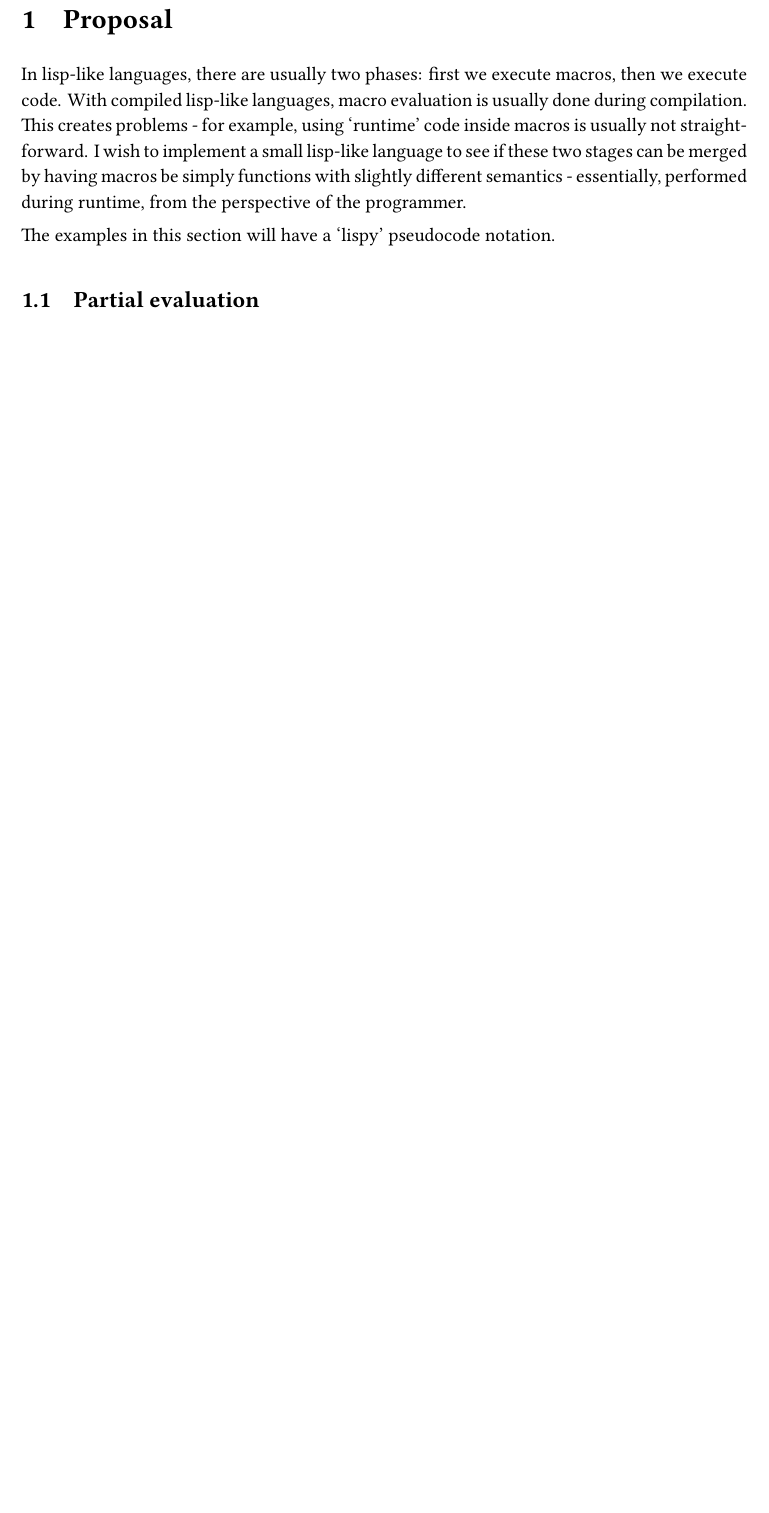
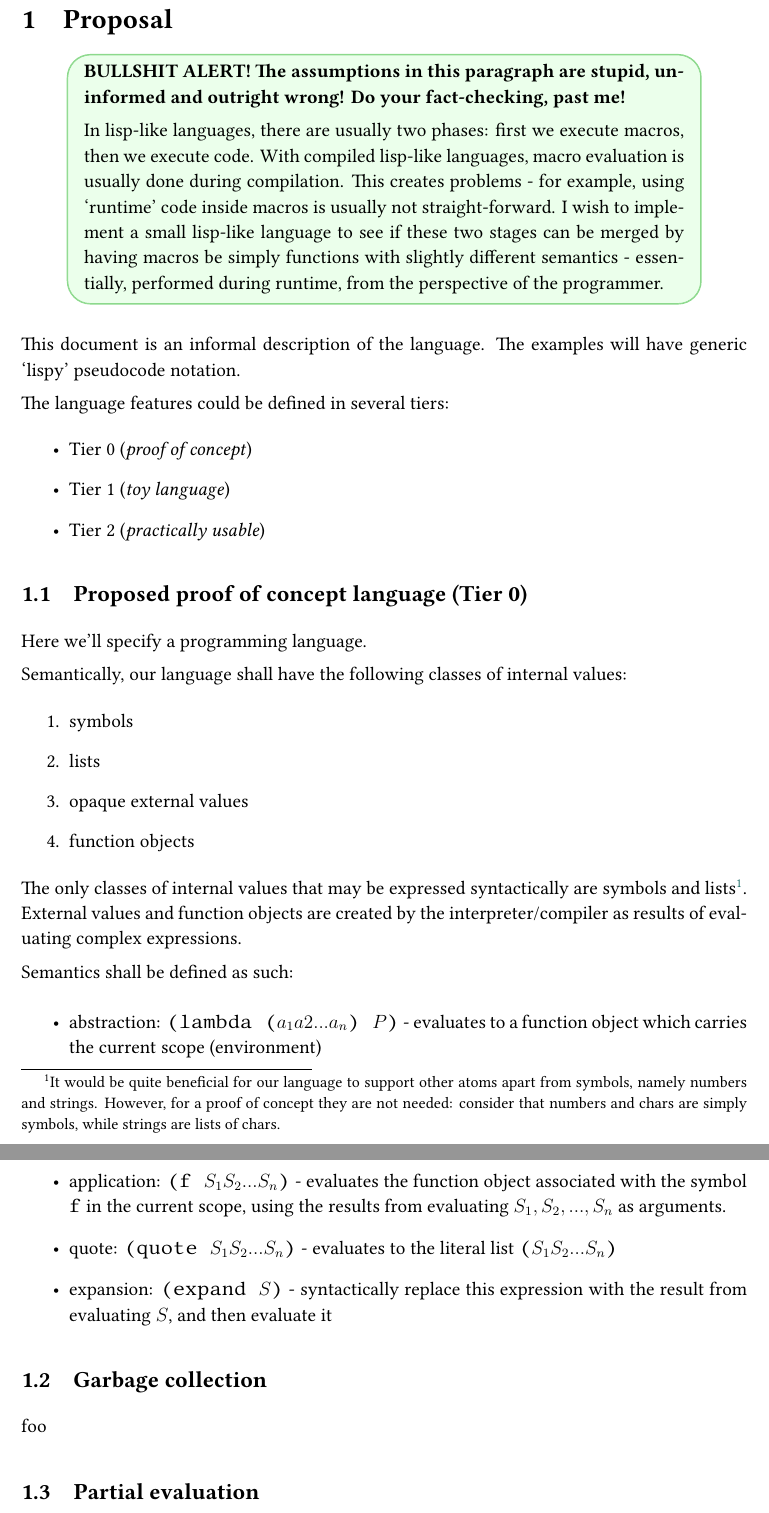
Before and after one commit to dexterlb/impaler, a LaTeX document (tex/main.tex, which reads tex/proposal.tex): part of page 1 of 2 before the commit and two parts of pages 1 and 2 of 3 after it, the two joined at a grey line, cut so that both start at the same text, the shorter picture padded with empty space. Compiled offline with XeLaTeX; a missing font is replaced by an installed copy or a similar font.

Commit message:
some more proposal work

```diff
--- a/tex/proposal.tex
+++ b/tex/proposal.tex
@@ -1,5 +1,10 @@
 \documentclass[main.tex]{subfiles}
 \begin{document}
+
+\greenbox{
+
+\textbf{BULLSHIT ALERT! The assumptions in this paragraph are stupid,
+    uninformed and outright wrong! Do your fact-checking, past me!}
 
 In lisp-like languages, there are usually two phases: first we execute macros,
 then we execute code. With compiled lisp-like languages, macro evaluation is
@@ -8,8 +13,55 @@ usually done during compilation. This creates problems - for example, using
 implement a small lisp-like language to see if these two stages can be merged
 by having macros be simply functions with slightly different semantics -
 essentially, performed during runtime, from the perspective of the programmer.
+}
 
-The examples in this section will have a `lispy' pseudocode notation.
+This document is an informal description of the language. The examples will
+have generic `lispy' pseudocode notation.
+
+The language features could be defined in several tiers:
+\begin{itemize}
+    \item Tier 0 (\emph{proof of concept})
+    \item Tier 1 (\emph{toy language})
+    \item Tier 2 (\emph{practically usable})
+\end{itemize}
+
+\subsection{Proposed proof of concept language (Tier 0)}
+
+Here we'll specify a programming language.
+
+Semantically, our language shall have the following classes of internal values:
+\begin{enumerate}
+    \item symbols
+    \item lists
+    \item opaque external values
+    \item function objects
+\end{enumerate}
+
+The only classes of internal values that may be expressed syntactically are
+symbols and lists\footnote{%
+    It would be quite beneficial for our language to
+    support other atoms apart from symbols, namely numbers and strings.
+    However, for a proof of concept they are not needed: consider that numbers
+    and chars are simply symbols, while strings are lists of chars.}.
+External values and function objects are created by the interpreter/compiler as
+results of evaluating complex expressions.
+
+Semantics shall be defined as such:
+
+\begin{itemize}
+    \item abstraction: \code{(lambda (\(a_1 a2 ... a_n\)) \(P\))} - evaluates to
+        a function object which carries the current scope (environment)
+    \item application: \code{(f \(S_1 S_2 ... S_n\))} - evaluates the function
+        object associated with the symbol \code{f} in the current scope,
+        using the results from evaluating \(S_1, S_2, ..., S_n\) as arguments.
+    \item quote: \code{(quote \(S_1 S_2 ... S_n\))} - evaluates to the literal
+        list \code{(\(S_1 S_2 ... S_n\))}
+    \item expansion: \code{(expand \(S\))} - syntactically replace this expression
+        with the result from evaluating \(S\), and then evaluate it
+\end{itemize}
+
+\subsection{Garbage collection}
+foo
 
 \subsection{Partial evaluation}
 
```
Also changed, not shown: tex/proposal.tex (4 more changed lines).
